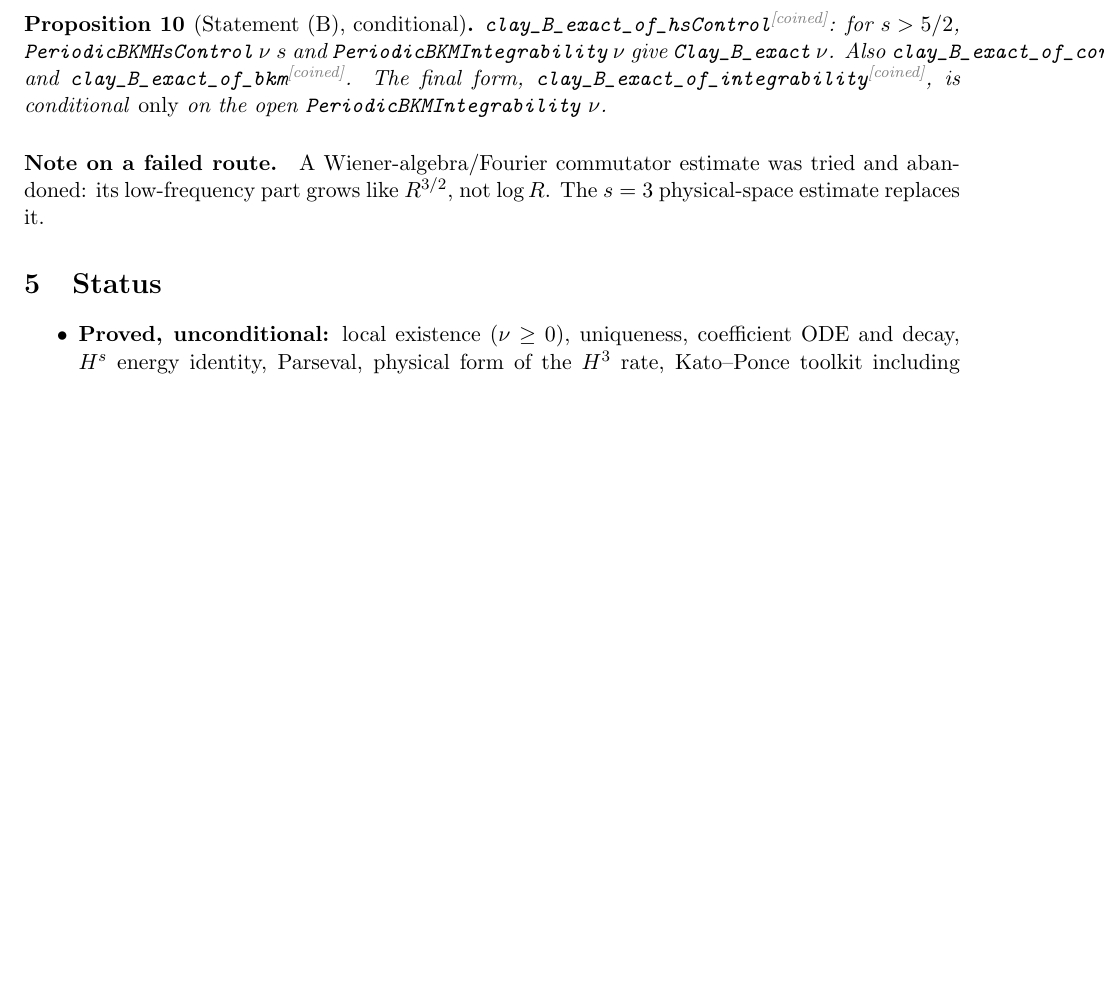
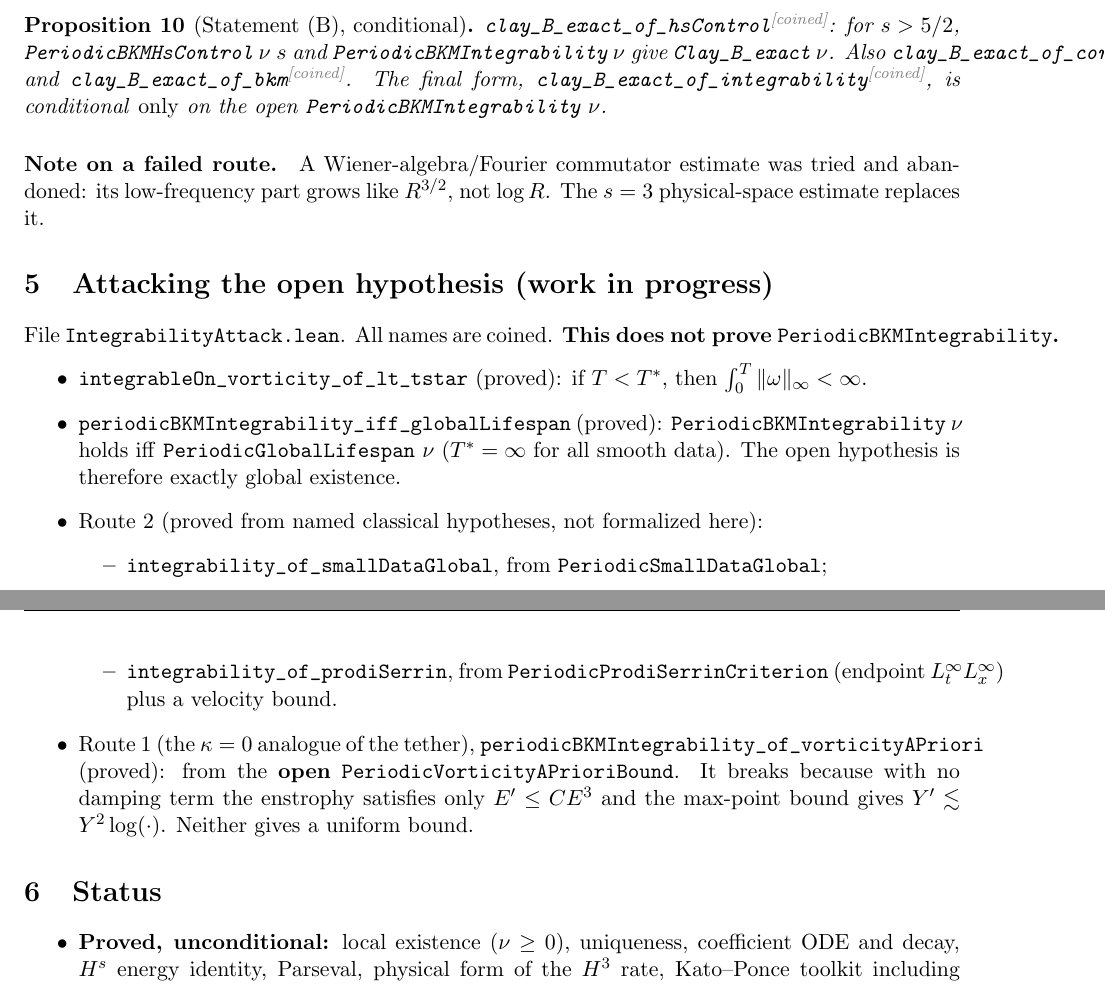
Before and after one commit to BenFrohman/periodic-ns-classical-continuation, a LaTeX paper (paper/periodic-ns-classical-continuation.tex): part of page 3 of 4 before the commit and two parts of pages 3 and 4 of 4 after it, the two joined at a grey line, cut so that both start at the same text, the shorter picture padded with empty space. Compiled offline with pdfLaTeX.

Commit message:
IntegrabilityAttack: prove PeriodicBKMIntegrability <-> PeriodicGlobalLifespan, below-T* integrability, small-data / Prodi-Serrin / kappa=0 a-priori reductions; update README and papers

```diff
--- a/paper/periodic-ns-classical-continuation.tex
+++ b/paper/periodic-ns-classical-continuation.tex
@@ -104,6 +104,19 @@ $-2\sum_i\int (1-\Delta/4\pi^2)^3v_i\,((v\cdot\nabla)v)_i\le C\|\nabla v\|_\inft
 \end{proposition}
 \paragraph{Note on a failed route.} A Wiener-algebra/Fourier commutator estimate was tried and abandoned: its low-frequency part grows like $R^{3/2}$, not $\log R$. The $s=3$ physical-space estimate replaces it.
 
+\section{Attacking the open hypothesis (work in progress)}
+File \texttt{IntegrabilityAttack.lean}. All names are coined. \textbf{This does not prove \lean{PeriodicBKMIntegrability}.}
+\begin{itemize}
+\item \lean{integrableOn_vorticity_of_lt_tstar} (proved): if $T<T^*$, then $\int_0^T\|\omega\|_\infty<\infty$.
+\item \lean{periodicBKMIntegrability_iff_globalLifespan} (proved): \lean{PeriodicBKMIntegrability}~$\nu$ holds iff \lean{PeriodicGlobalLifespan}~$\nu$ ($T^*=\infty$ for all smooth data). The open hypothesis is therefore exactly global existence.
+\item Route 2 (proved from named classical hypotheses, not formalized here):
+  \begin{itemize}
+  \item \lean{integrability_of_smallDataGlobal}, from \lean{PeriodicSmallDataGlobal};
+  \item \lean{integrability_of_prodiSerrin}, from \lean{PeriodicProdiSerrinCriterion} (endpoint $L^\infty_tL^\infty_x$) plus a velocity bound.
+  \end{itemize}
+\item Route 1 (the $\kappa=0$ analogue of the tether), \lean{periodicBKMIntegrability_of_vorticityAPriori} (proved): from the \textbf{open} \lean{PeriodicVorticityAPrioriBound}. It breaks because with no damping term the enstrophy satisfies only $E'\le CE^3$ and the max-point bound gives $Y'\lesssim Y^2\log(\cdot)$. Neither gives a uniform bound.
+\end{itemize}
+
 \section{Status}
 \begin{itemize}
 \item \textbf{Proved, unconditional:} local existence ($\nu\ge0$), uniqueness, coefficient ODE and decay, $H^s$ energy identity, Parseval, physical form of the $H^3$ rate, Kato--Ponce toolkit including \lean{lower_term_bound} and \lean{top_term_zero}, the $s=3$ commutator bound \lean{periodicPhysicalCommutatorBound}, the blow-up alternative, the low-frequency bound \lean{periodicLowFreqVorticityBound}, $H^3$ BKM control \lean{periodicBKMHsControl_three} and the BKM criterion \lean{periodicBKMCriterion}.
```
Also changed, not shown: paper/reduction/reduction.tex (+6 -1 lines), README.md, paper/periodic-ns-classical-continuation.pdf, paper/reduction/reduction.pdf, 3 other files.
